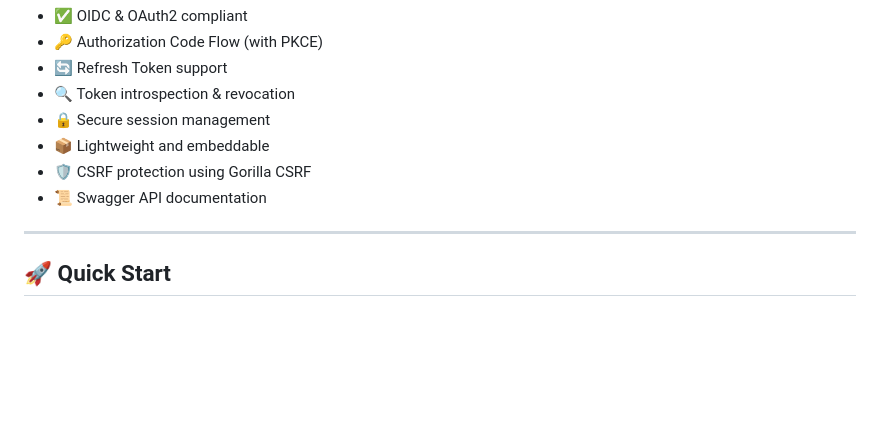
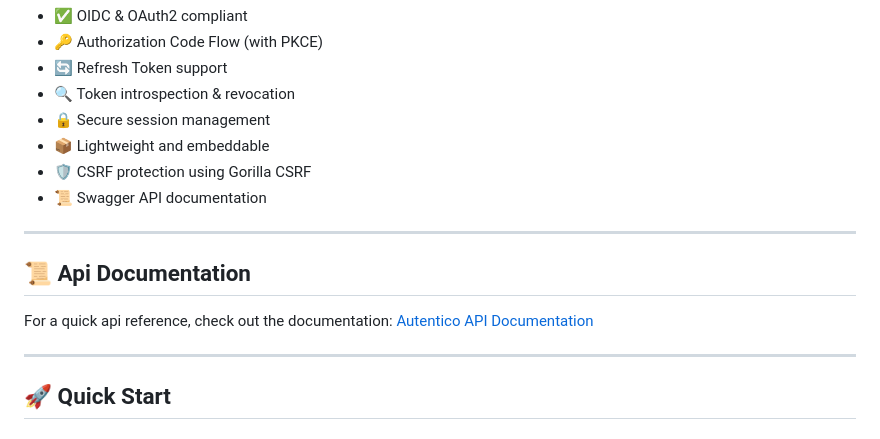
Before and after one commit to eugenioenko/autentico, a Markdown page: readme.md, the part around the change. Rendered like a GitHub page; blank space fills up the shorter version.

Commit message:
Update readme.md with link to docs

```diff
--- a/readme.md
+++ b/readme.md
@@ -14,6 +14,13 @@
 - 📦 Lightweight and embeddable
 - 🛡️ CSRF protection using Gorilla CSRF
 - 📜 Swagger API documentation
+
+---
+
+## 📜 Api Documentation
+
+For a quick api reference, check out the documentation:
+[ Autentico API Documentation](https://eugenioenko.github.io/autentico/autentico-api.html)
 
 ---
 
```
